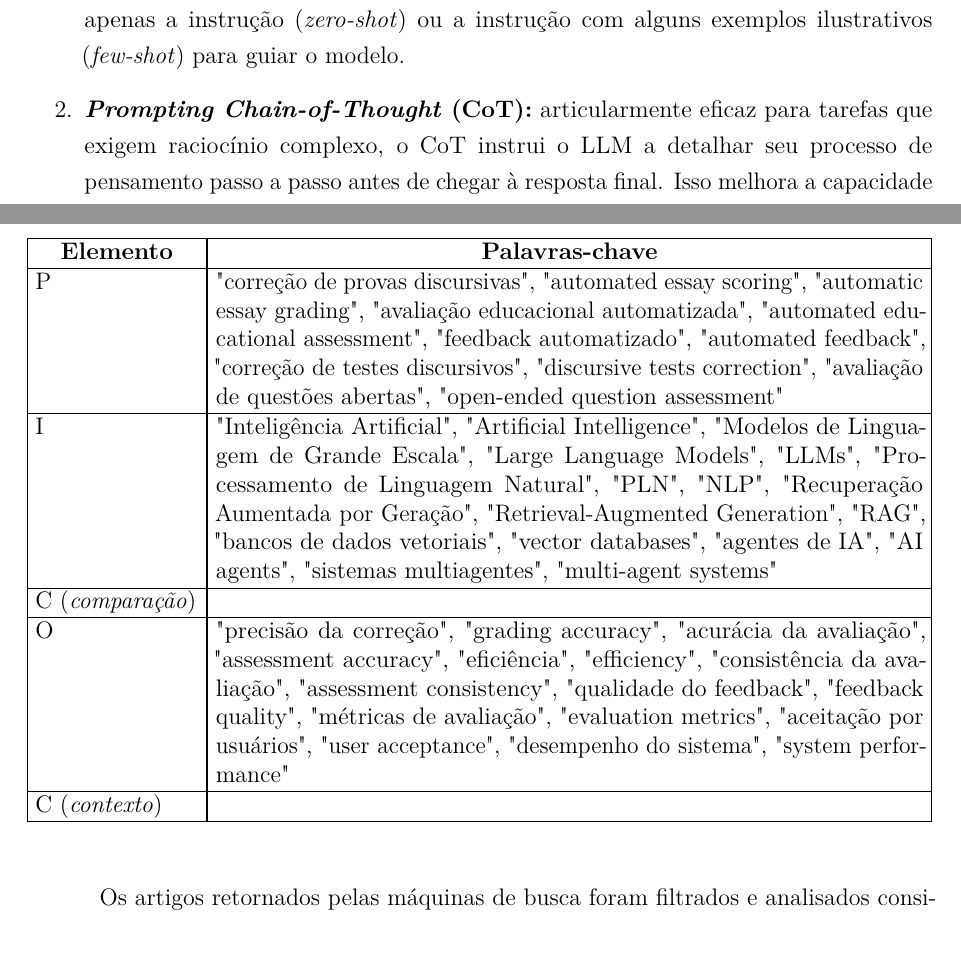
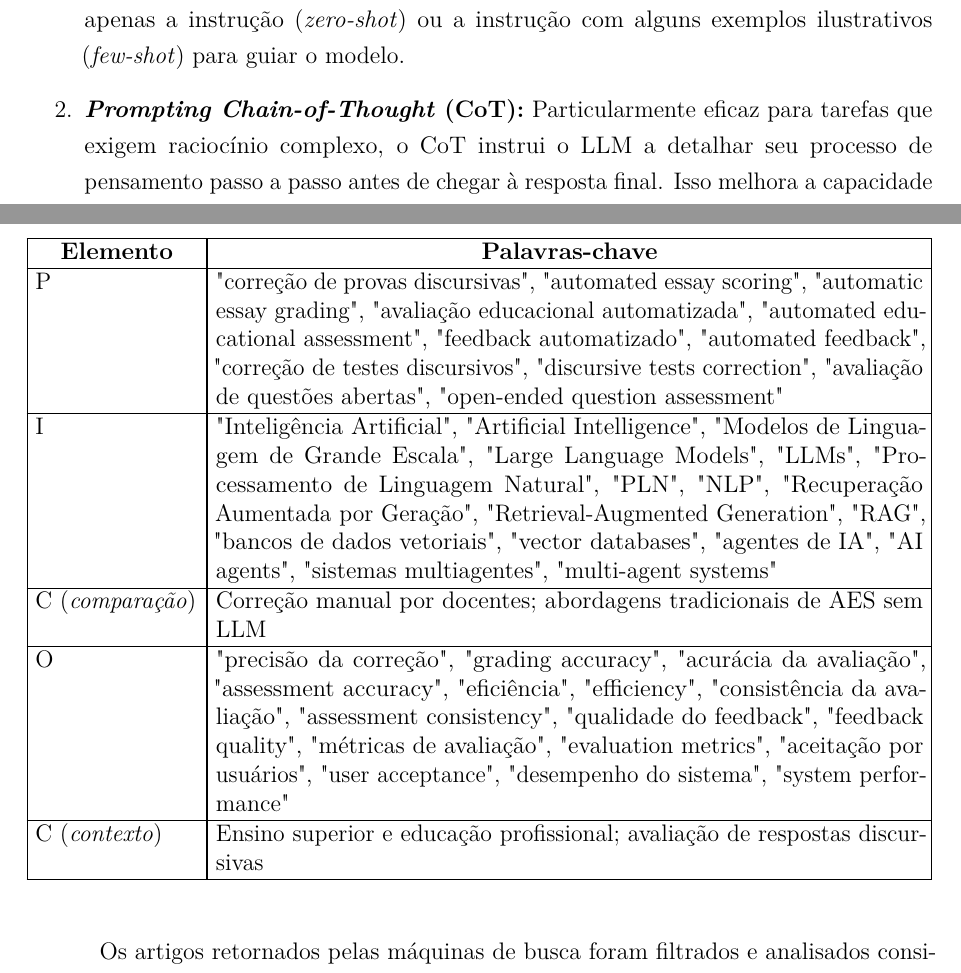
Before and after one commit to savinoo/ai-grading-system, a LaTeX thesis (tcc/Principal.tex, which reads tcc/textual/t2-fundamentacao.tex, tcc/textual/t3-trabalhos.tex): two parts of pages 34 and 39 of 96, joined at a grey line, cut so that both start at the same text. Compiled offline with pdfLaTeX.

Commit message:
fix: correções críticas cap 1-3 (auditoria de qualidade)
Cap 1:
- Adiciona \label{cap:introducao} (faltava)
- Descomenta e escreve seção "Estrutura do Trabalho" (obrigatória pra banca)
- Remove espaço extra antes de ponto na citação

Cap 2:
- Corrige typo "articularmente" → "Particularmente" (linha 344)
- Remove seções comentadas no final (374-378)

Cap 3:
- Preenche célula PICOC "Comparação" (estava vazia)
- Preenche célula PICOC "Contexto" e remove comentário de desenvolvimento

Co-Authored-By: Claude Opus 4.6 (1M context) <noreply@anthropic.com>

```diff
--- a/tcc/textual/t2-fundamentacao.tex
+++ b/tcc/textual/t2-fundamentacao.tex
@@ -341,7 +341,7 @@ Um prompt, no contexto de LLMs, é mais do que uma simples pergunta; é uma inst
 \begin{enumerate}
     \item \textbf{\textit{Prompting Zero-Shot} e \textit{Few-Shot}:} A forma mais básica, onde o prompt contém apenas a instrução (\textit{zero-shot}) ou a instrução com alguns exemplos ilustrativos (\textit{few-shot}) para guiar o modelo.
 
-    \item \textbf{\textit{Prompting Chain-of-Thought} (CoT):} articularmente eficaz para tarefas que exigem raciocínio complexo, o CoT instrui o LLM a detalhar seu processo de pensamento passo a passo antes de chegar à resposta final. Isso melhora a capacidade de resolução de problemas do modelo \cite{wei_chain--thought_2023}.
+    \item \textbf{\textit{Prompting Chain-of-Thought} (CoT):} Particularmente eficaz para tarefas que exigem raciocínio complexo, o CoT instrui o LLM a detalhar seu processo de pensamento passo a passo antes de chegar à resposta final. Isso melhora a capacidade de resolução de problemas do modelo \cite{wei_chain--thought_2023}.
 
     \item \textbf{\textit{Self-Consistency}:} Uma extensão do CoT, onde múltiplas cadeias de pensamento são geradas para o mesmo problema, e a resposta final mais frequente entre elas é selecionada, aumentando a robustez \cite{wang_self-consistency_2023}.
 
--- a/tcc/textual/t3-trabalhos.tex
+++ b/tcc/textual/t3-trabalhos.tex
@@ -71,9 +71,7 @@ A \autoref{qua:picoc} abaixo mostra as principais palavras-chave selecionadas pa
 } \\
 \hline
 \multicolumn{1}{|p{0.18\linewidth}|}{C (\emph{comparação})} &
-\multicolumn{1}{|p{0.78\linewidth}|}{%
-
-} \\
+\multicolumn{1}{|p{0.78\linewidth}|}{Correção manual por docentes; abordagens tradicionais de AES sem LLM} \\
 \hline
 \multicolumn{1}{|p{0.18\linewidth}|}{O} &
 \multicolumn{1}{|p{0.78\linewidth}|}{%
@@ -87,9 +85,7 @@ A \autoref{qua:picoc} abaixo mostra as principais palavras-chave selecionadas pa
 } \\
 \hline
 \multicolumn{1}{|p{0.18\linewidth}|}{C (\emph{contexto})} &
-\multicolumn{1}{|p{0.78\linewidth}|}{%
-  % preencha se desejar
-} \\
+\multicolumn{1}{|p{0.78\linewidth}|}{Ensino superior e educação profissional; avaliação de respostas discursivas} \\
 \hline
 \end{tabular}
 \end{quadro}
```
Also changed, not shown: tcc/textual/t1-introducao.tex (+5 -2 lines), tcc/textual/t2-fundamentacao.tex (6 more changed lines).
